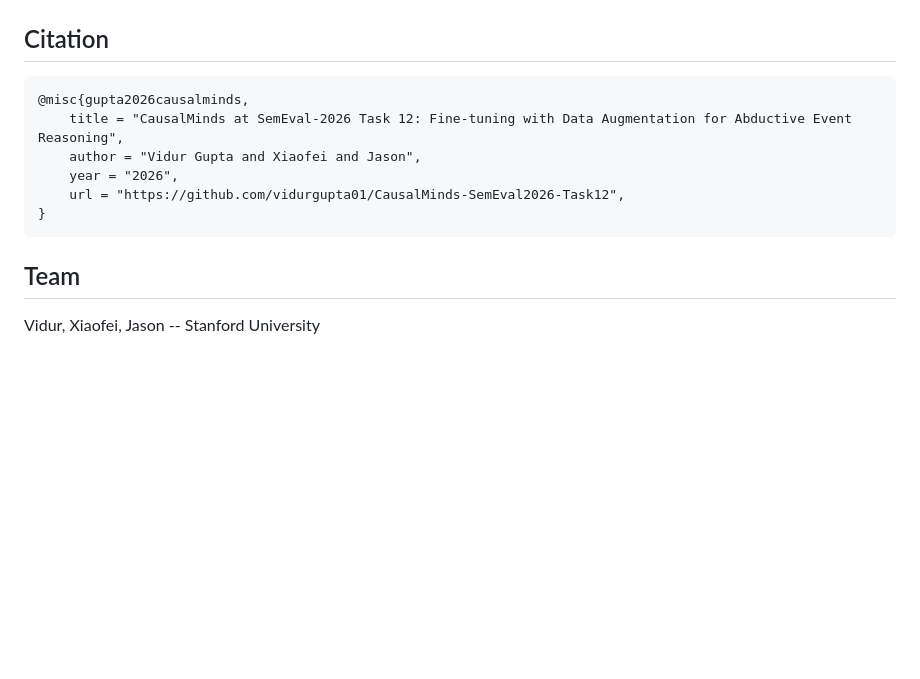
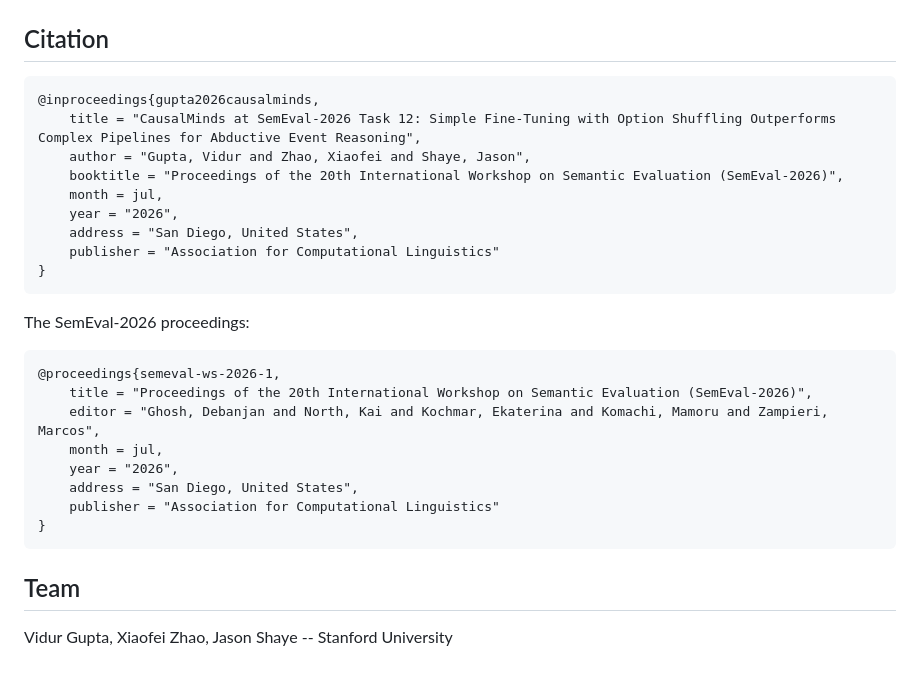
Before and after one commit to vidurgupta01/CausalMinds-SemEval2026-Task12, a Markdown page: README.md, the part around the change. GitHub-like rendering; blank space fills up the shorter version.

Commit message:
Update citation to @inproceedings with full author names, add SemEval-2026 proceedings entry

````diff
--- a/README.md
+++ b/README.md
@@ -83,14 +83,30 @@ See `experiments/EXPERIMENT_LOG.md` for detailed notes on all 23 experiments.
 ## Citation
 
 ```bibtex
-@misc{gupta2026causalminds,
-    title = "CausalMinds at SemEval-2026 Task 12: Fine-tuning with Data Augmentation for Abductive Event Reasoning",
-    author = "Vidur Gupta and Xiaofei and Jason",
+@inproceedings{gupta2026causalminds,
+    title = "CausalMinds at SemEval-2026 Task 12: Simple Fine-Tuning with Option Shuffling Outperforms Complex Pipelines for Abductive Event Reasoning",
+    author = "Gupta, Vidur and Zhao, Xiaofei and Shaye, Jason",
+    booktitle = "Proceedings of the 20th International Workshop on Semantic Evaluation (SemEval-2026)",
+    month = jul,
     year = "2026",
-    url = "https://github.com/vidurgupta01/CausalMinds-SemEval2026-Task12",
+    address = "San Diego, United States",
+    publisher = "Association for Computational Linguistics"
+}
+```
+
+The SemEval-2026 proceedings:
+
+```bibtex
+@proceedings{semeval-ws-2026-1,
+    title = "Proceedings of the 20th International Workshop on Semantic Evaluation (SemEval-2026)",
+    editor = "Ghosh, Debanjan and North, Kai and Kochmar, Ekaterina and Komachi, Mamoru and Zampieri, Marcos",
+    month = jul,
+    year = "2026",
+    address = "San Diego, United States",
+    publisher = "Association for Computational Linguistics"
 }
 ```
 
 ## Team
 
-Vidur, Xiaofei, Jason -- Stanford University
+Vidur Gupta, Xiaofei Zhao, Jason Shaye -- Stanford University
````
